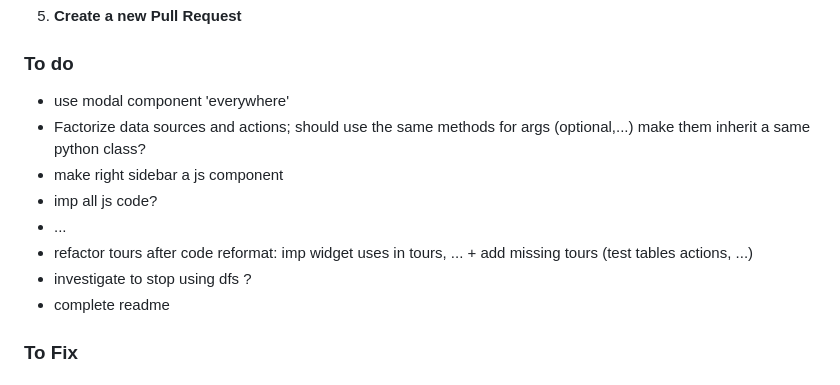
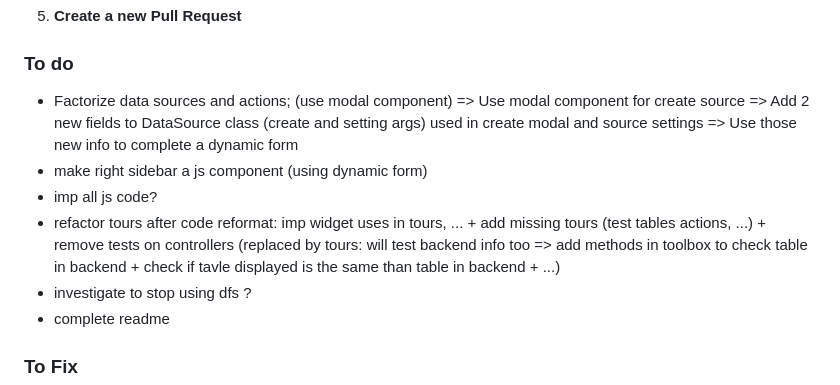
Before and after one commit to Minijump/Squirrel, a Markdown page: README.md, the part around the change. GitHub-like rendering.

Commit message:
[MVP] plan next steps

```diff
--- a/README.md
+++ b/README.md
@@ -125,12 +125,13 @@ In addition to these folders, you will find a folder named tests that contains t
 5. **Create a new Pull Request**
 
 ### To do
-* use modal component 'everywhere'
-* Factorize data sources and actions; should use the same methods for args (optional,...) make them inherit a same python class?
-* make right sidebar a js component
+* Factorize data sources and actions; (use modal component)
+=> Use modal component for create source
+=> Add 2 new fields to DataSource class (create and setting args) used in create modal and source settings
+=> Use those new info to complete a dynamic form
+* make right sidebar a js component (using dynamic form)
 * imp all js code?
-* ...
-* refactor tours after code reformat: imp widget uses in tours, ... + add missing tours (test tables actions, ...)
+* refactor tours after code reformat: imp widget uses in tours, ... + add missing tours (test tables actions, ...) + remove tests on controllers (replaced by tours: will test backend info too => add methods in toolbox to check table in backend + check if tavle displayed is the same than table in backend + ...)
 * investigate to stop using dfs ?
 * complete readme
 
```
